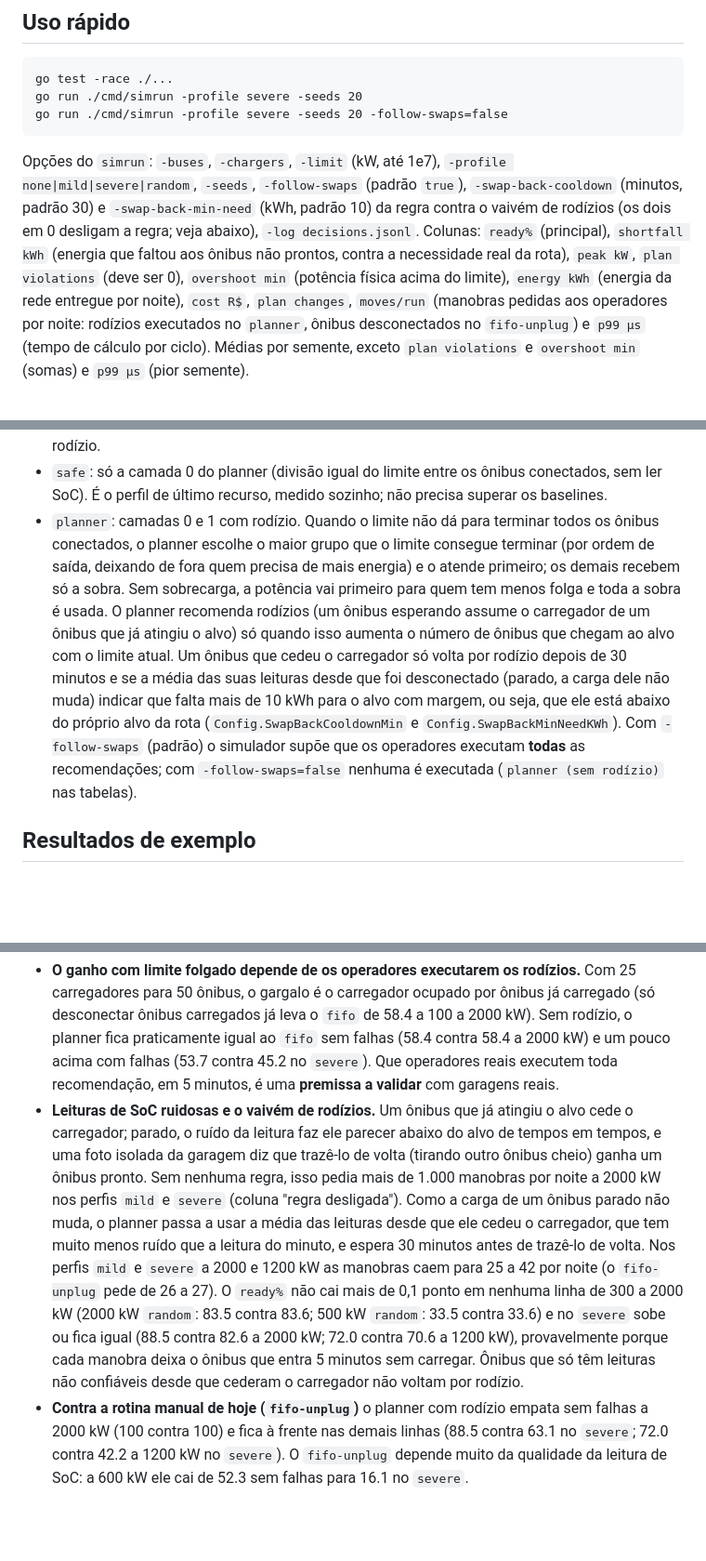
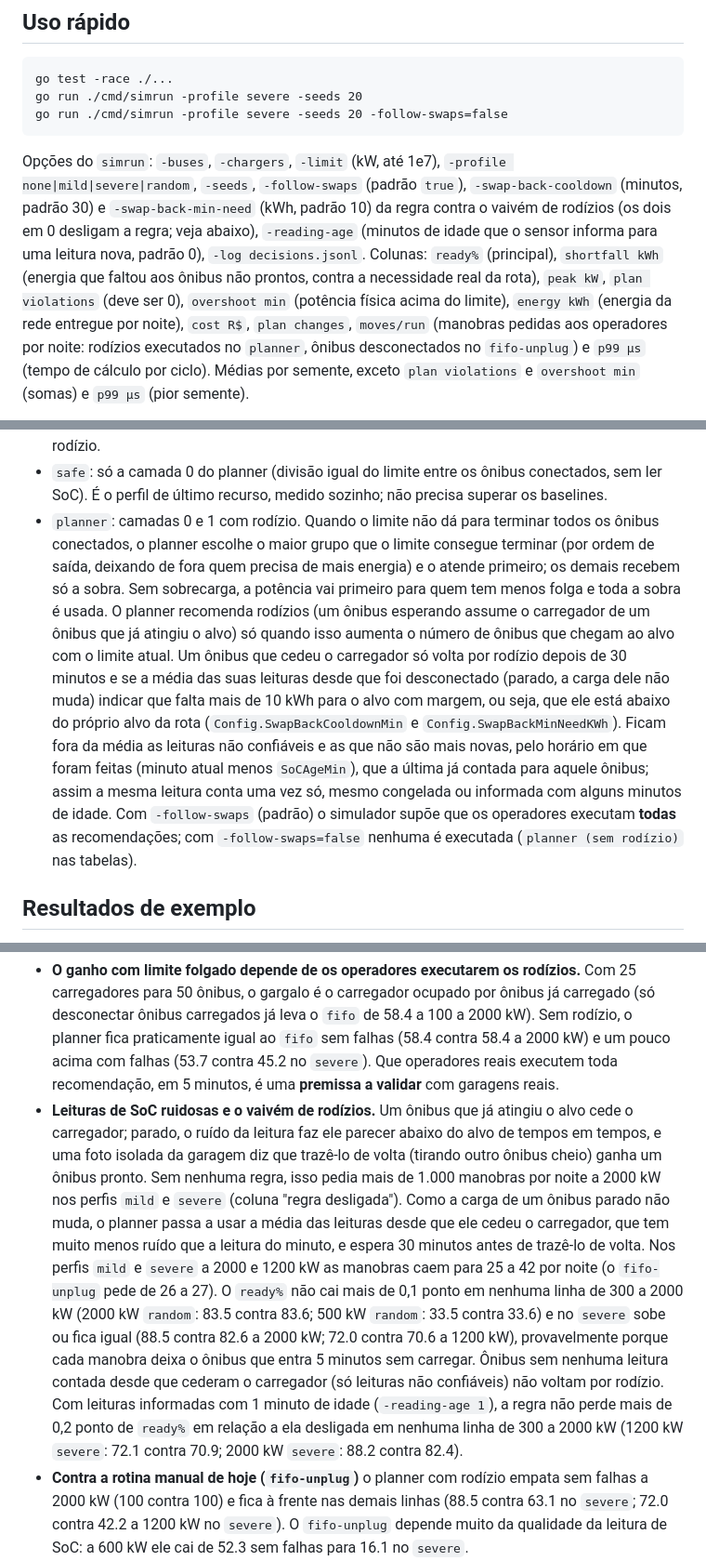
Before and after one commit to EduardoMilani8/depot-charge-planner, a Markdown page: README.md, 3 parts joined by grey strips. Shown at 93% size. GitHub-like rendering; blank space fills up the shorter version.

Commit message:
docs(readme): which readings the swap-back mean leaves out; -reading-age
States precisely that readings left out of the mean are the unreliable
ones and those not newer, by timestamp, than the last one counted, and
documents -reading-age with the measured aged-readings result (committed
simrun, 20 seeds, -reading-age 1, rule on vs -swap-back-cooldown 0
-swap-back-min-need 0). The age-0 numbers were re-run and are identical
in all 28 cells (every column except p99).

Co-Authored-By: Claude Opus 5.5 <noreply@anthropic.com>

```diff
--- a/README.md
+++ b/README.md
@@ -10,7 +10,7 @@ Status: em desenvolvimento (planejador + simulador). Design: `docs/superpowers/s
     go run ./cmd/simrun -profile severe -seeds 20
     go run ./cmd/simrun -profile severe -seeds 20 -follow-swaps=false
 
-Opções do `simrun`: `-buses`, `-chargers`, `-limit` (kW, até 1e7), `-profile none|mild|severe|random`, `-seeds`, `-follow-swaps` (padrão `true`), `-swap-back-cooldown` (minutos, padrão 30) e `-swap-back-min-need` (kWh, padrão 10) da regra contra o vaivém de rodízios (os dois em 0 desligam a regra; veja abaixo), `-log decisions.jsonl`.
+Opções do `simrun`: `-buses`, `-chargers`, `-limit` (kW, até 1e7), `-profile none|mild|severe|random`, `-seeds`, `-follow-swaps` (padrão `true`), `-swap-back-cooldown` (minutos, padrão 30) e `-swap-back-min-need` (kWh, padrão 10) da regra contra o vaivém de rodízios (os dois em 0 desligam a regra; veja abaixo), `-reading-age` (minutos de idade que o sensor informa para uma leitura nova, padrão 0), `-log decisions.jsonl`.
 Colunas: `ready%` (principal), `shortfall kWh` (energia que faltou aos ônibus não prontos, contra a necessidade real da rota), `peak kW`, `plan violations` (deve ser 0), `overshoot min` (potência física acima do limite), `energy kWh` (energia da rede entregue por noite), `cost R$`, `plan changes`, `moves/run` (manobras pedidas aos operadores por noite: rodízios executados no `planner`, ônibus desconectados no `fifo-unplug`) e `p99 µs` (tempo de cálculo por ciclo). Médias por semente, exceto `plan violations` e `overshoot min` (somas) e `p99 µs` (pior semente).
 
 `plan violations` conta os minutos em que a potência comandada passou do limite (deve ser 0). `overshoot min` conta os minutos em que a potência física passou do limite: pode ser diferente de zero mesmo com `plan violations` 0, porque os comandos só fazem efeito um minuto depois e uma queda repentina do limite (perfis `mild`, `severe` e `random`) pode causar excesso por cerca de um minuto mesmo com um plano correto. Como o planner usa toda a potência disponível, ele tem mais minutos de excesso que os baselines nessas quedas (por exemplo 18 contra 8 no perfil `severe` a 2000 kW).
@@ -21,7 +21,7 @@ Controladores comparados:
 - `edf`: igual, por ordem de saída (quem sai primeiro carrega primeiro).
 - `fifo-unplug`: `fifo` mais a rotina manual de hoje: quando há ônibus esperando, operadores desconectam um ônibus que já atingiu o alvo (pela mesma leitura de SoC que os controladores recebem, com as falhas) e ligam o que espera, com os mesmos 5 minutos de manobra de um rodízio.
 - `safe`: só a camada 0 do planner (divisão igual do limite entre os ônibus conectados, sem ler SoC). É o perfil de último recurso, medido sozinho; não precisa superar os baselines.
-- `planner`: camadas 0 e 1 com rodízio. Quando o limite não dá para terminar todos os ônibus conectados, o planner escolhe o maior grupo que o limite consegue terminar (por ordem de saída, deixando de fora quem precisa de mais energia) e o atende primeiro; os demais recebem só a sobra. Sem sobrecarga, a potência vai primeiro para quem tem menos folga e toda a sobra é usada. O planner recomenda rodízios (um ônibus esperando assume o carregador de um ônibus que já atingiu o alvo) só quando isso aumenta o número de ônibus que chegam ao alvo com o limite atual. Um ônibus que cedeu o carregador só volta por rodízio depois de 30 minutos e se a média das suas leituras desde que foi desconectado (parado, a carga dele não muda) indicar que falta mais de 10 kWh para o alvo com margem, ou seja, que ele está abaixo do próprio alvo da rota (`Config.SwapBackCooldownMin` e `Config.SwapBackMinNeedKWh`). Com `-follow-swaps` (padrão) o simulador supõe que os operadores executam **todas** as recomendações; com `-follow-swaps=false` nenhuma é executada (`planner (sem rodízio)` nas tabelas).
+- `planner`: camadas 0 e 1 com rodízio. Quando o limite não dá para terminar todos os ônibus conectados, o planner escolhe o maior grupo que o limite consegue terminar (por ordem de saída, deixando de fora quem precisa de mais energia) e o atende primeiro; os demais recebem só a sobra. Sem sobrecarga, a potência vai primeiro para quem tem menos folga e toda a sobra é usada. O planner recomenda rodízios (um ônibus esperando assume o carregador de um ônibus que já atingiu o alvo) só quando isso aumenta o número de ônibus que chegam ao alvo com o limite atual. Um ônibus que cedeu o carregador só volta por rodízio depois de 30 minutos e se a média das suas leituras desde que foi desconectado (parado, a carga dele não muda) indicar que falta mais de 10 kWh para o alvo com margem, ou seja, que ele está abaixo do próprio alvo da rota (`Config.SwapBackCooldownMin` e `Config.SwapBackMinNeedKWh`). Ficam fora da média as leituras não confiáveis e as que não são mais novas, pelo horário em que foram feitas (minuto atual menos `SoCAgeMin`), que a última já contada para aquele ônibus; assim a mesma leitura conta uma vez só, mesmo congelada ou informada com alguns minutos de idade. Com `-follow-swaps` (padrão) o simulador supõe que os operadores executam **todas** as recomendações; com `-follow-swaps=false` nenhuma é executada (`planner (sem rodízio)` nas tabelas).
 
 ## Resultados de exemplo
 
@@ -85,7 +85,7 @@ Manobras pedidas aos operadores por noite (`moves/run`) e `ready%` do planner, c
 Como ler esses números:
 
 - **O ganho com limite folgado depende de os operadores executarem os rodízios.** Com 25 carregadores para 50 ônibus, o gargalo é o carregador ocupado por ônibus já carregado (só desconectar ônibus carregados já leva o `fifo` de 58.4 a 100 a 2000 kW). Sem rodízio, o planner fica praticamente igual ao `fifo` sem falhas (58.4 contra 58.4 a 2000 kW) e um pouco acima com falhas (53.7 contra 45.2 no `severe`). Que operadores reais executem toda recomendação, em 5 minutos, é uma **premissa a validar** com garagens reais.
-- **Leituras de SoC ruidosas e o vaivém de rodízios.** Um ônibus que já atingiu o alvo cede o carregador; parado, o ruído da leitura faz ele parecer abaixo do alvo de tempos em tempos, e uma foto isolada da garagem diz que trazê-lo de volta (tirando outro ônibus cheio) ganha um ônibus pronto. Sem nenhuma regra, isso pedia mais de 1.000 manobras por noite a 2000 kW nos perfis `mild` e `severe` (coluna "regra desligada"). Como a carga de um ônibus parado não muda, o planner passa a usar a média das leituras desde que ele cedeu o carregador, que tem muito menos ruído que a leitura do minuto, e espera 30 minutos antes de trazê-lo de volta. Nos perfis `mild` e `severe` a 2000 e 1200 kW as manobras caem para 25 a 42 por noite (o `fifo-unplug` pede de 26 a 27). O `ready%` não cai mais de 0,1 ponto em nenhuma linha de 300 a 2000 kW (2000 kW `random`: 83.5 contra 83.6; 500 kW `random`: 33.5 contra 33.6) e no `severe` sobe ou fica igual (88.5 contra 82.6 a 2000 kW; 72.0 contra 70.6 a 1200 kW), provavelmente porque cada manobra deixa o ônibus que entra 5 minutos sem carregar. Ônibus que só têm leituras não confiáveis desde que cederam o carregador não voltam por rodízio.
+- **Leituras de SoC ruidosas e o vaivém de rodízios.** Um ônibus que já atingiu o alvo cede o carregador; parado, o ruído da leitura faz ele parecer abaixo do alvo de tempos em tempos, e uma foto isolada da garagem diz que trazê-lo de volta (tirando outro ônibus cheio) ganha um ônibus pronto. Sem nenhuma regra, isso pedia mais de 1.000 manobras por noite a 2000 kW nos perfis `mild` e `severe` (coluna "regra desligada"). Como a carga de um ônibus parado não muda, o planner passa a usar a média das leituras desde que ele cedeu o carregador, que tem muito menos ruído que a leitura do minuto, e espera 30 minutos antes de trazê-lo de volta. Nos perfis `mild` e `severe` a 2000 e 1200 kW as manobras caem para 25 a 42 por noite (o `fifo-unplug` pede de 26 a 27). O `ready%` não cai mais de 0,1 ponto em nenhuma linha de 300 a 2000 kW (2000 kW `random`: 83.5 contra 83.6; 500 kW `random`: 33.5 contra 33.6) e no `severe` sobe ou fica igual (88.5 contra 82.6 a 2000 kW; 72.0 contra 70.6 a 1200 kW), provavelmente porque cada manobra deixa o ônibus que entra 5 minutos sem carregar. Ônibus sem nenhuma leitura contada desde que cederam o carregador (só leituras não confiáveis) não voltam por rodízio. Com leituras informadas com 1 minuto de idade (`-reading-age 1`), a regra não perde mais de 0,2 ponto de `ready%` em relação a ela desligada em nenhuma linha de 300 a 2000 kW (1200 kW `severe`: 72.1 contra 70.9; 2000 kW `severe`: 88.2 contra 82.4).
 - **Contra a rotina manual de hoje (`fifo-unplug`)** o planner com rodízio empata sem falhas a 2000 kW (100 contra 100) e fica à frente nas demais linhas (88.5 contra 63.1 no `severe`; 72.0 contra 42.2 a 1200 kW no `severe`). O `fifo-unplug` depende muito da qualidade da leitura de SoC: a 600 kW ele cai de 52.3 sem falhas para 16.1 no `severe`.
 - **Com limite apertado o ganho vem da escolha de quem carregar, não do rodízio.** Abaixo de cerca de 550 kW a versão que distribuía a potência por folga entre todos os ônibus (commit `7797aab`) ficava abaixo do `fifo` (por exemplo 24.1 contra 34.4 a 400 kW sem falhas). Atendendo primeiro o maior grupo que o limite consegue terminar, o planner fica à frente em todas as linhas (40.4 contra 34.4 a 400 kW sem falhas; 31.2 contra 26.3 a 300 kW), com ou sem rodízio. O preço: quem fica de fora recebe pouco, e a energia total que falta aos ônibus não prontos (`shortfall kWh`) fica no nível do `fifo` sem falhas (5.772 contra 5.698 kWh a 400 kW, +1,3%), abaixo dele com falhas (6.383 contra 6.695 kWh a 400 kW no `severe`).
 - **Os perfis com falhas continuam difíceis.** No `severe` a 2000 kW, 11,5% dos ônibus saem sem a carga necessária; a 600 kW, só 40.9% saem prontos. A 500 kW sem falhas o rodízio custa 0,1 ponto (49.2 contra 49.3 sem rodízio). Em nenhuma linha o planner com rodízio fica abaixo de `fifo`, `edf` ou `fifo-unplug`, o que os testes de propriedade verificam com 8 sementes por padrão (`TestPlannerNotWorseThanBaselines`, 300, 400, 500, 600, 800, 1200 e 2000 kW, todos os perfis; 100 sementes no CI). Fora do empate em 100 a 2000 kW sem falhas, a menor folga é a 300 kW no `random`: 17.4 contra 16.8 do `fifo`.
```
